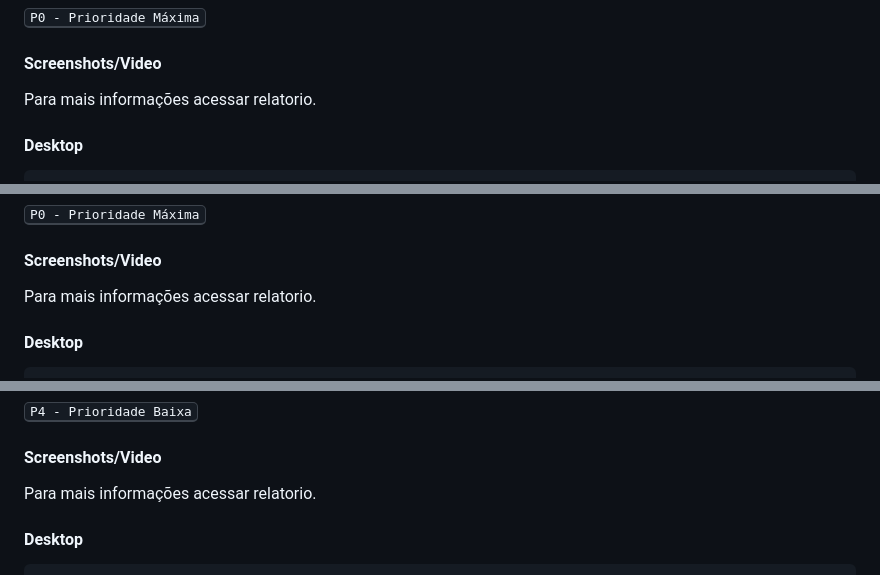
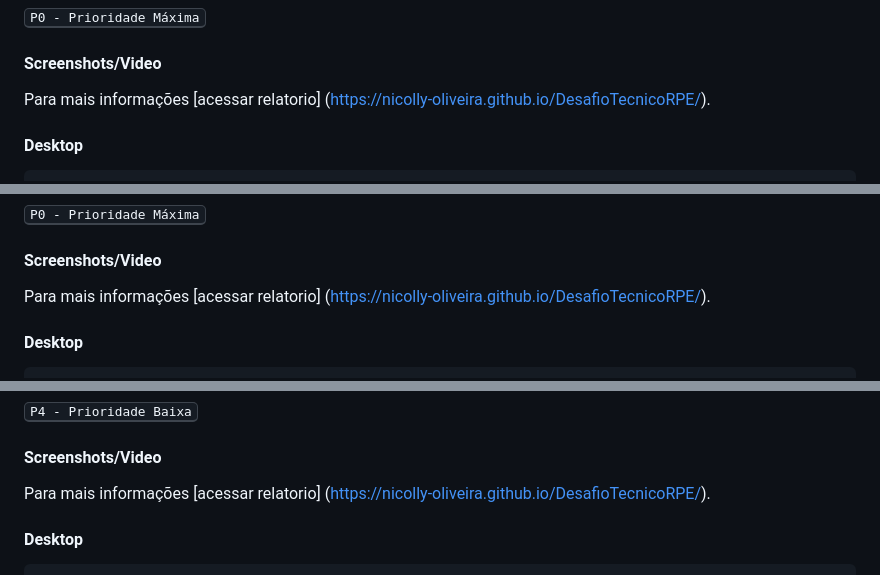
Before and after one commit to Nicolly-Oliveira/DesafioTecnicoRPE, a Markdown page: README.md, 3 parts joined by grey strips. GitHub-like rendering.

```diff
--- a/README.md
+++ b/README.md
@@ -138,7 +138,7 @@ avaliar teste      |   02/04/2023   | 02/04/2023
 
    #### Screenshots/Video
 
-   Para mais informações acessar relatorio.
+   Para mais informações [acessar relatorio] (https://nicolly-oliveira.github.io/DesafioTecnicoRPE/).
 
    #### Desktop
     - OS: [e.g. Windows]
@@ -168,7 +168,7 @@ avaliar teste      |   02/04/2023   | 02/04/2023
 
    #### Screenshots/Video
 
-   Para mais informações acessar relatorio.
+   Para mais informações [acessar relatorio] (https://nicolly-oliveira.github.io/DesafioTecnicoRPE/).
 
    #### Desktop
     - OS: [e.g. Windows]
@@ -196,7 +196,7 @@ avaliar teste      |   02/04/2023   | 02/04/2023
 
    #### Screenshots/Video
 
-   Para mais informações acessar relatorio.
+   Para mais informações [acessar relatorio] (https://nicolly-oliveira.github.io/DesafioTecnicoRPE/).
 
    #### Desktop
     - OS: [e.g. Windows]
```
Also changed, not shown: other parts of README.md (+2 -2 lines).
